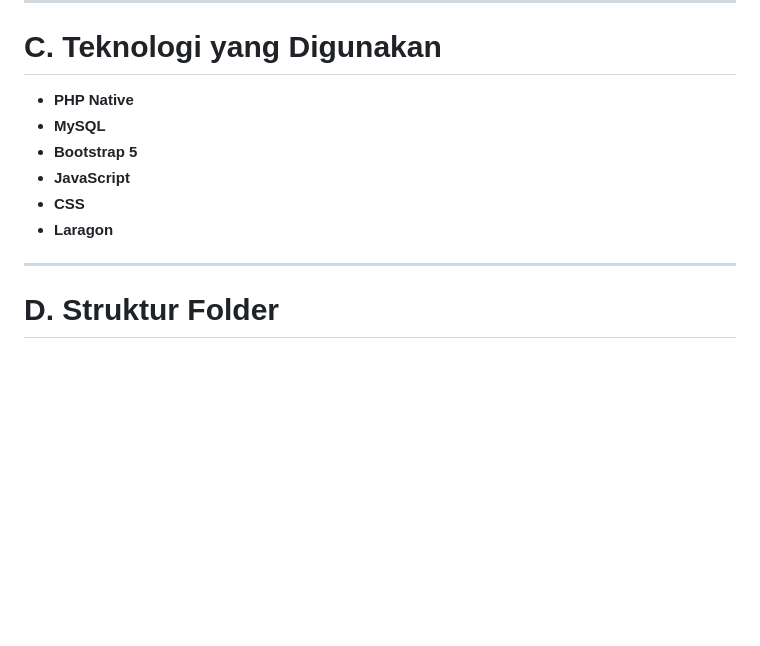
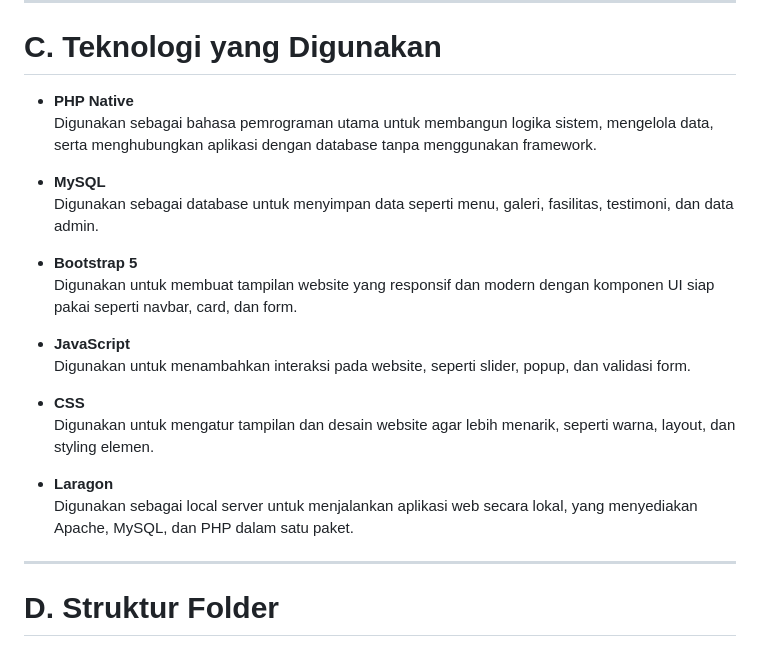
Before and after one commit to PA-opinicteam/Teras-Alam-Ulin, a Markdown page: README.md, the part around the change. Rendered like a GitHub page; blank space fills up the shorter version.

```diff
--- a/README.md
+++ b/README.md
@@ -506,12 +506,23 @@ TAMPILAN JIKA TESTIMONI DITAMPILKAN
 
 # **C. Teknologi yang Digunakan**
 
-* **PHP Native**
-* **MySQL**
-* **Bootstrap 5**
-* **JavaScript**
-* **CSS**
-* **Laragon**
+- **PHP Native**
+  Digunakan sebagai bahasa pemrograman utama untuk membangun logika sistem, mengelola data, serta menghubungkan aplikasi dengan database tanpa menggunakan framework.
+
+- **MySQL**
+  Digunakan sebagai database untuk menyimpan data seperti menu, galeri, fasilitas, testimoni, dan data admin.
+
+- **Bootstrap 5**
+  Digunakan untuk membuat tampilan website yang responsif dan modern dengan komponen UI siap pakai seperti navbar, card, dan form.
+
+- **JavaScript**
+  Digunakan untuk menambahkan interaksi pada website, seperti slider, popup, dan validasi form.
+
+- **CSS**
+  Digunakan untuk mengatur tampilan dan desain website agar lebih menarik, seperti warna, layout, dan styling elemen.
+
+- **Laragon**
+  Digunakan sebagai local server untuk menjalankan aplikasi web secara lokal, yang menyediakan Apache, MySQL, dan PHP dalam satu paket.
 
 ---
 
```
